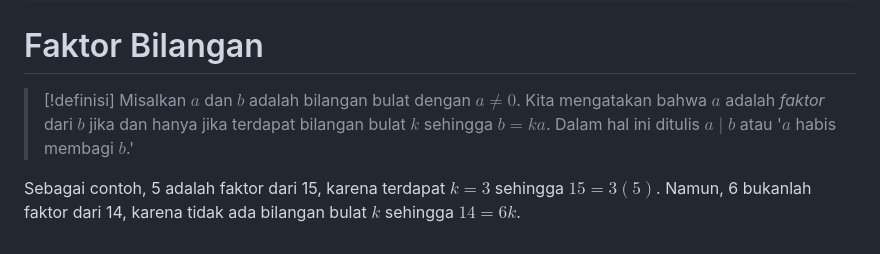
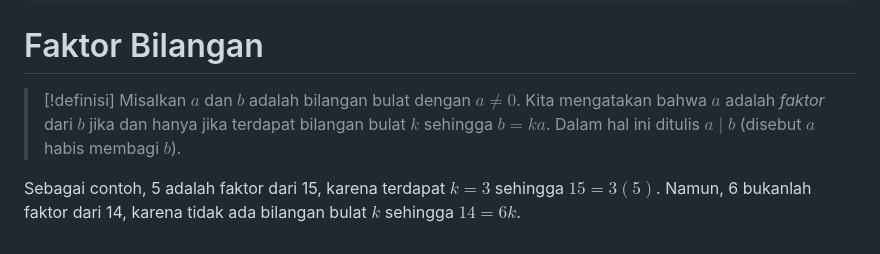
Before and after one commit to zf-ran/informatics-notes, a Markdown page: contents/materials/02-matematika-diskret.md, the part around the change. Drawn GitHub-style.

Commit message:
edit: Matematika Diskret

```diff
--- a/contents/materials/02-matematika-diskret.md
+++ b/contents/materials/02-matematika-diskret.md
@@ -107,6 +107,6 @@ vector<int> primes_up_to(int N) {
 
 # Faktor Bilangan
 
-> [!definisi] Misalkan $a$ dan $b$ adalah bilangan bulat dengan $a \neq 0$. Kita mengatakan bahwa $a$ adalah *faktor* dari $b$ jika dan hanya jika terdapat bilangan bulat $k$ sehingga $b = ka$. Dalam hal ini ditulis $a \mid b$ atau '$a$ habis membagi $b$.'
+> [!definisi] Misalkan $a$ dan $b$ adalah bilangan bulat dengan $a \neq 0$. Kita mengatakan bahwa $a$ adalah *faktor* dari $b$ jika dan hanya jika terdapat bilangan bulat $k$ sehingga $b = ka$. Dalam hal ini ditulis $a \mid b$ (disebut $a$ habis membagi $b$).
 
 Sebagai contoh, 5 adalah faktor dari 15, karena terdapat $k = 3$ sehingga $15 = 3(5)$. Namun, 6 bukanlah faktor dari 14, karena tidak ada bilangan bulat $k$ sehingga $14 = 6k$.
```
